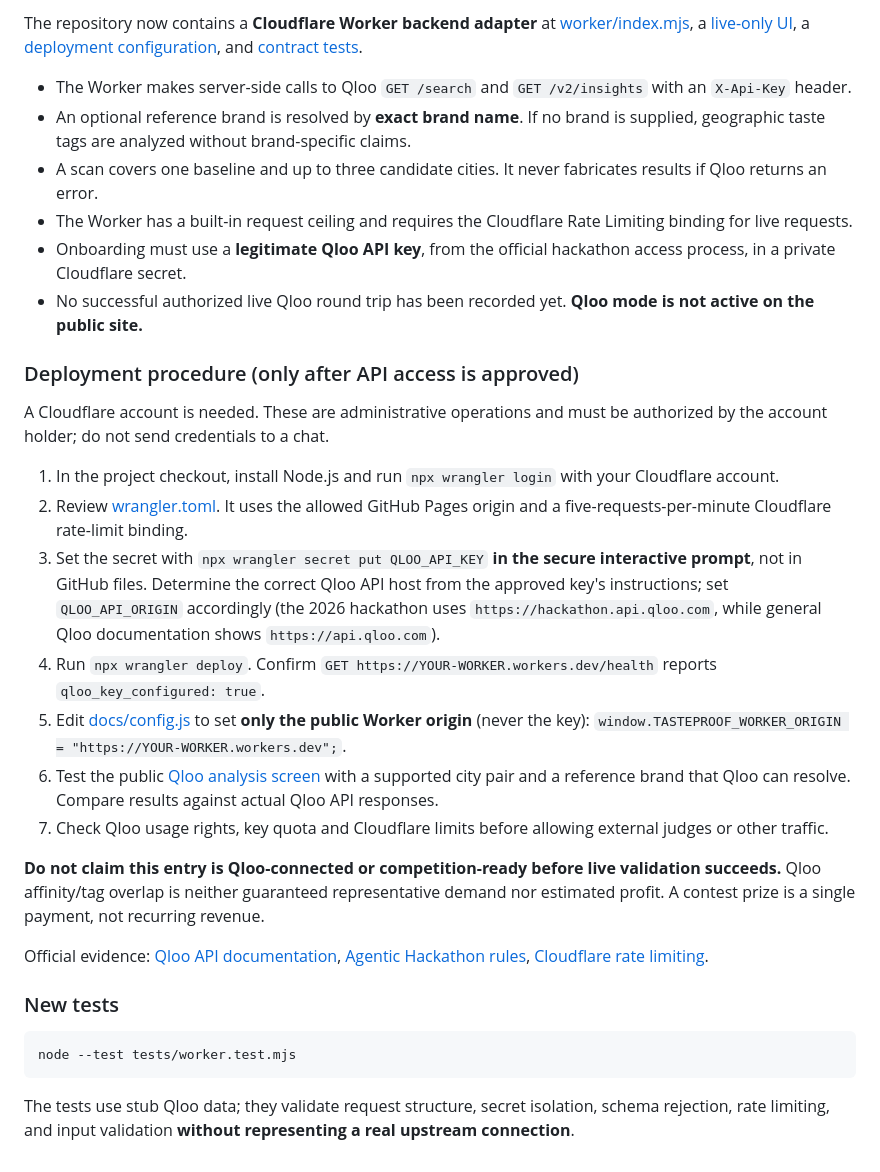
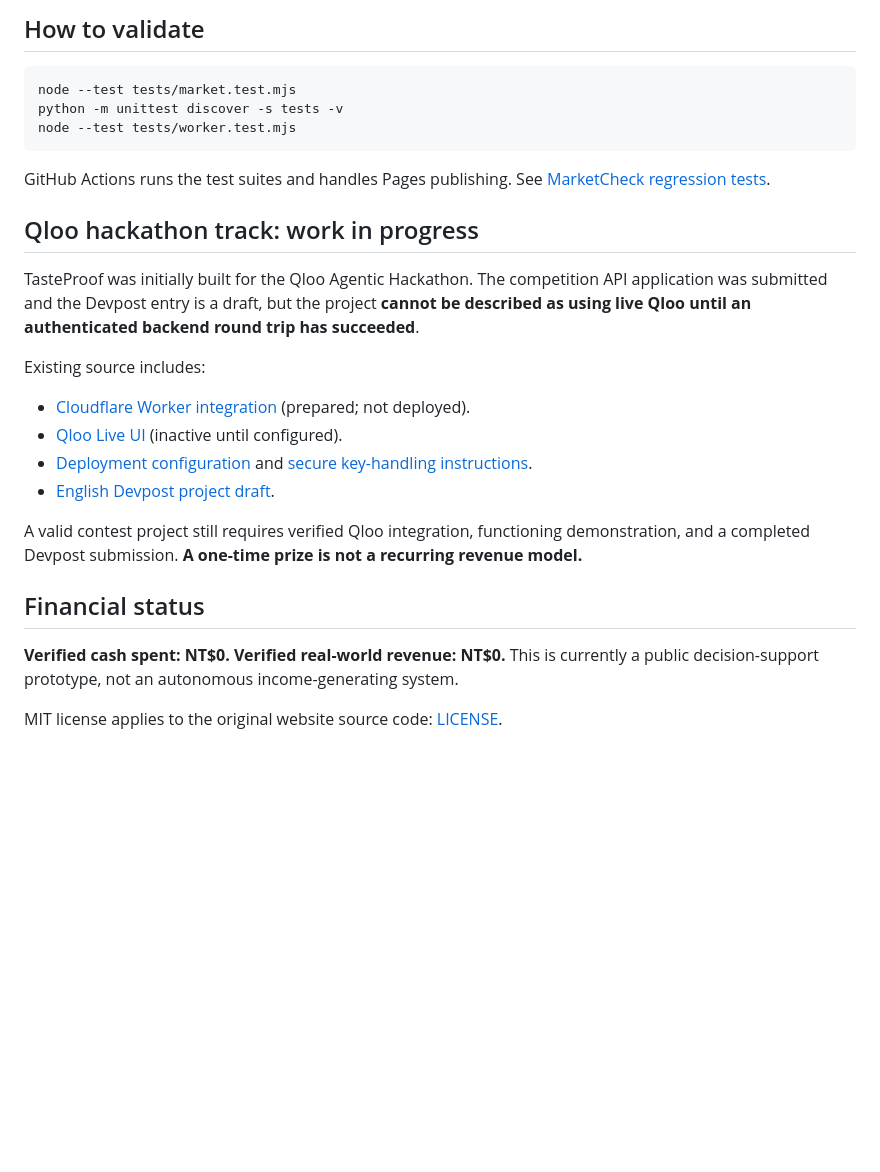
Before and after one commit to guan162/tasteproof, a Markdown page: README.md, the part around one of its changes. GitHub-like rendering; blank space fills up the shorter version.

````diff
--- a/README.md
+++ b/README.md
@@ -48,32 +32,27 @@ Official competition: https://qloo.devpost.com/rules
-The repository now contains a **Cloudflare Worker backend adapter** at [worker/index.mjs](worker/index.mjs), a [live-only UI](docs/live.html), a [deployment configuration](wrangler.toml), and [contract tests](tests/worker.test.mjs).
-
-- The Worker makes server-side calls to Qloo `GET /search` and `GET /v2/insights` with an `X-Api-Key` header.
-- An optional reference brand is resolved by **exact brand name**. If no brand is supplied, geographic taste tags are analyzed without brand-specific claims.
-- A scan covers one baseline and up to three candidate cities. It never fabricates results if Qloo returns an error.
-- The Worker has a built-in request ceiling and requires the Cloudflare Rate Limiting binding for live requests.
-- Onboarding must use a **legitimate Qloo API key**, from the official hackathon access process, in a private Cloudflare secret.
-- No successful authorized live Qloo round trip has been recorded yet. **Qloo mode is not active on the public site.**
-
-### Deployment procedure (only after API access is approved)
-
-A Cloudflare account is needed. These are administrative operations and must be authorized by the account holder; do not send credentials to a chat.
-
-1. In the project checkout, install Node.js and run `npx wrangler login` with your Cloudflare account.
-2. Review [wrangler.toml](wrangler.toml). It uses the allowed GitHub Pages origin and a five-requests-per-minute Cloudflare rate-limit binding.
-3. Set the secret with `npx wrangler secret put QLOO_API_KEY` **in the secure interactive prompt**, not in GitHub files. Determine the correct Qloo API host from the approved key's instructions; set `QLOO_API_ORIGIN` accordingly (the 2026 hackathon uses `https://hackathon.api.qloo.com`, while general Qloo documentation shows `https://api.qloo.com`).
-4. Run `npx wrangler deploy`. Confirm `GET https://YOUR-WORKER.workers.dev/health` reports `qloo_key_configured: true`.
-5. Edit [docs/config.js](docs/config.js) to set **only the public Worker origin** (never the key): `window.TASTEPROOF_WORKER_ORIGIN = "https://YOUR-WORKER.workers.dev";`.
-6. Test the public [Qloo analysis screen](https://guan162.github.io/tasteproof/live.html) with a supported city pair and a reference brand that Qloo can resolve. Compare results against actual Qloo API responses.
-7. Check Qloo usage rights, key quota and Cloudflare limits before allowing external judges or other traffic.
-
-**Do not claim this entry is Qloo-connected or competition-ready before live validation succeeds.** Qloo affinity/tag overlap is neither guaranteed representative demand nor estimated profit. A contest prize is a single payment, not recurring revenue.
-
-Official evidence: [Qloo API documentation](https://github.com/qloo/docs-public), [Agentic Hackathon rules](https://qloo.devpost.com/rules), [Cloudflare rate limiting](https://developers.cloudflare.com/workers/runtime-apis/bindings/rate-limit/).
-
-### New tests
+## How to validate
 
 ```sh
+node --test tests/market.test.mjs
+python -m unittest discover -s tests -v
 node --test tests/worker.test.mjs
 ```
 
-The tests use stub Qloo data; they validate request structure, secret isolation, schema rejection, rate limiting, and input validation **without representing a real upstream connection**.
+GitHub Actions runs the test suites and handles Pages publishing. See [MarketCheck regression tests](.github/workflows/market-tests.yml).
+
+## Qloo hackathon track: work in progress
+
+TasteProof was initially built for the Qloo Agentic Hackathon. The competition API application was submitted and the Devpost entry is a draft, but the project **cannot be described as using live Qloo until an authenticated backend round trip has succeeded**.
+
+Existing source includes:
+- [Cloudflare Worker integration](worker/index.mjs) (prepared; not deployed).
+- [Qloo Live UI](docs/live.html) (inactive until configured).
+- [Deployment configuration](wrangler.toml) and [secure key-handling instructions](QLOO_DEPLOYMENT.md).
+- [English Devpost project draft](DEVPOST_SUBMISSION_DRAFT.md).
+
+A valid contest project still requires verified Qloo integration, functioning demonstration, and a completed Devpost submission. **A one-time prize is not a recurring revenue model.**
+
+## Financial status
+
+**Verified cash spent: NT$0. Verified real-world revenue: NT$0.** This is currently a public decision-support prototype, not an autonomous income-generating system.
+
+MIT license applies to the original website source code: [LICENSE](LICENSE).
````
Also changed, not shown: other parts of README.md (+20 -36 lines).
